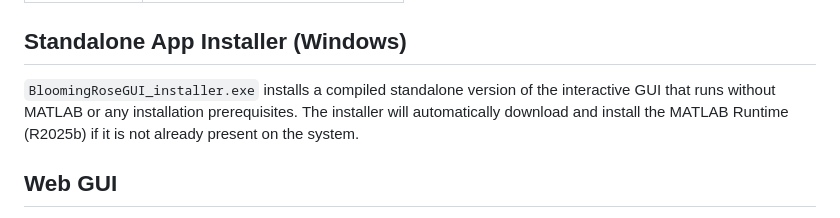
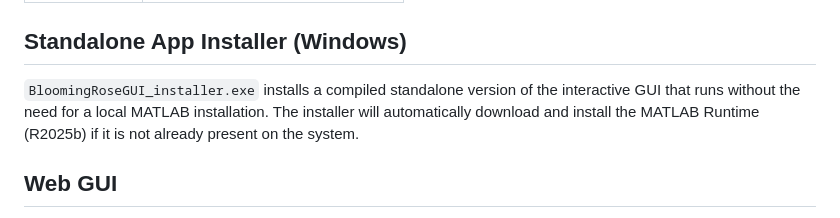
Before and after one commit to Vasileios-Bellos/BloomingRose, a Markdown page: README.md, the part around the change. GitHub-like rendering.

```diff
--- a/README.md
+++ b/README.md
@@ -147,7 +147,7 @@ Scene presets, colormap modes, lighting modes, colormap limits, and background c
 
 ## Standalone App Installer (Windows)
 
-`BloomingRoseGUI_installer.exe` installs a compiled standalone version of the interactive GUI that runs without MATLAB or any installation prerequisites. The installer will automatically download and install the MATLAB Runtime (R2025b) if it is not already present on the system.
+`BloomingRoseGUI_installer.exe` installs a compiled standalone version of the interactive GUI that runs without the need for a local MATLAB installation. The installer will automatically download and install the MATLAB Runtime (R2025b) if it is not already present on the system.
 
 ## Web GUI
 
```
